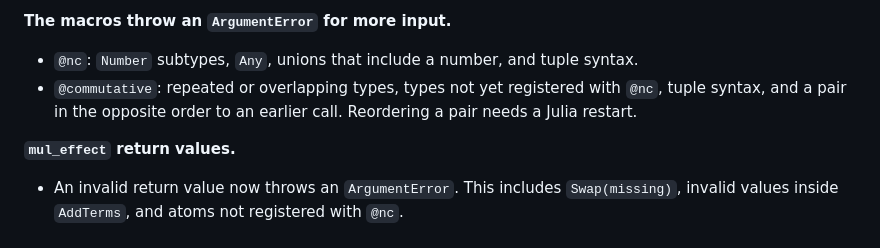
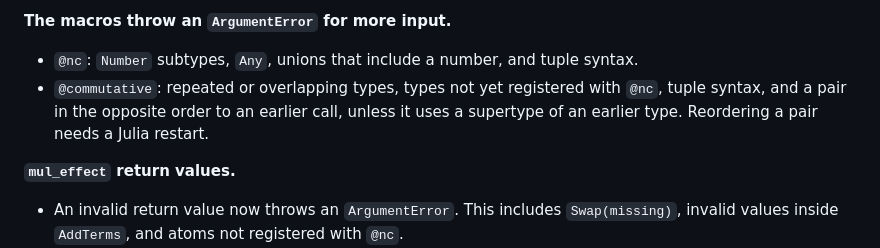
Before and after one commit to cvsvensson/NonCommutativeProducts.jl, a Markdown page: CHANGELOG.md, the part around the change. Rendered like a GitHub page.

Commit message:
Match the changelog to the @commutative order check
Co-Authored-By: Claude Opus 5.5 <noreply@anthropic.com>

```diff
--- a/CHANGELOG.md
+++ b/CHANGELOG.md
@@ -23,7 +23,7 @@ Changes since 0.5.2.
 
 **The macros throw an `ArgumentError` for more input.**
 - `@nc`: `Number` subtypes, `Any`, unions that include a number, and tuple syntax.
-- `@commutative`: repeated or overlapping types, types not yet registered with `@nc`, tuple syntax, and a pair in the opposite order to an earlier call. Reordering a pair needs a Julia restart.
+- `@commutative`: repeated or overlapping types, types not yet registered with `@nc`, tuple syntax, and a pair in the opposite order to an earlier call, unless it uses a supertype of an earlier type. Reordering a pair needs a Julia restart.
 
 **`mul_effect` return values.**
 - An invalid return value now throws an `ArgumentError`. This includes `Swap(missing)`, invalid values inside `AddTerms`, and atoms not registered with `@nc`.
```
